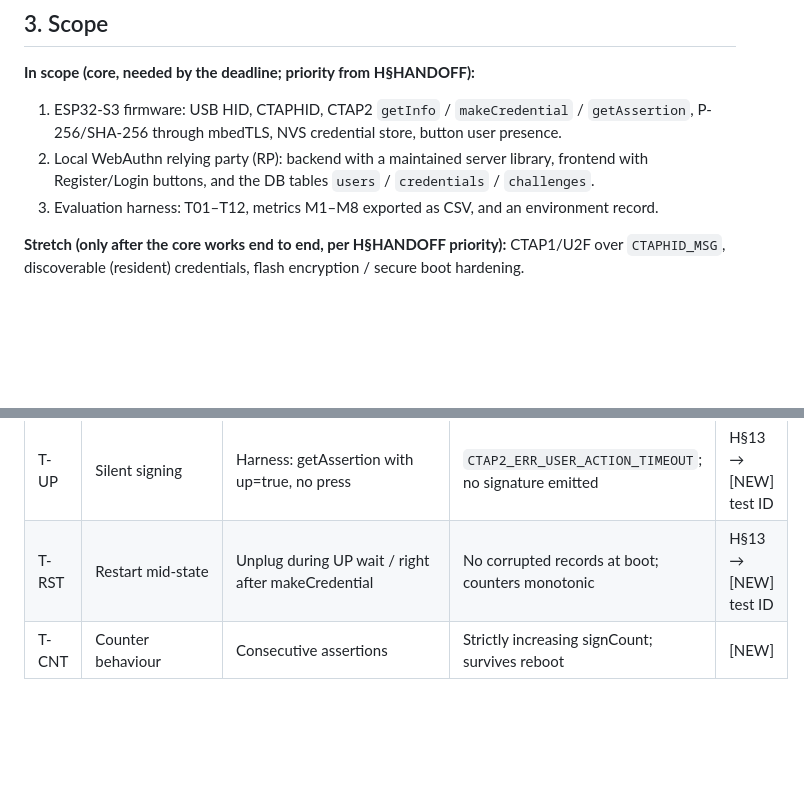
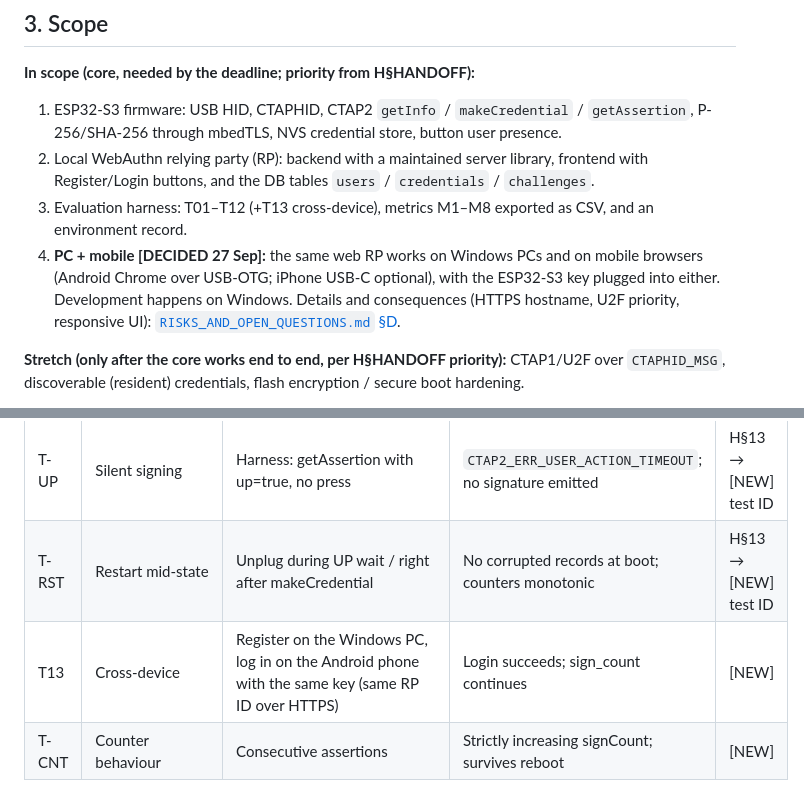
Before and after one commit to Aakash1111111/FIDO2, a Markdown page: PROJECT_SPECIFICATION.md, 2 parts joined by grey strips. GitHub-like rendering; blank space fills up the shorter version.

```diff
--- a/PROJECT_SPECIFICATION.md
+++ b/PROJECT_SPECIFICATION.md
@@ -49,7 +49,8 @@ The research contribution is the **transparent, measurable, layer-by-layer imple
 **In scope (core, needed by the deadline; priority from H§HANDOFF):**
 1. ESP32-S3 firmware: USB HID, CTAPHID, CTAP2 `getInfo` / `makeCredential` / `getAssertion`, P-256/SHA-256 through mbedTLS, NVS credential store, button user presence.
 2. Local WebAuthn relying party (RP): backend with a maintained server library, frontend with Register/Login buttons, and the DB tables `users` / `credentials` / `challenges`.
-3. Evaluation harness: T01–T12, metrics M1–M8 exported as CSV, and an environment record.
+3. Evaluation harness: T01–T12 (+T13 cross-device), metrics M1–M8 exported as CSV, and an environment record.
+4. **PC + mobile [DECIDED 27 Sep]:** the same web RP works on Windows PCs and on mobile browsers (Android Chrome over USB-OTG; iPhone USB-C optional), with the ESP32-S3 key plugged into either. Development happens on Windows. Details and consequences (HTTPS hostname, U2F priority, responsive UI): [`RISKS_AND_OPEN_QUESTIONS.md` §D](RISKS_AND_OPEN_QUESTIONS.md).
 
 **Stretch (only after the core works end to end, per H§HANDOFF priority):** CTAP1/U2F over `CTAPHID_MSG`, discoverable (resident) credentials, flash encryption / secure boot hardening.
 
@@ -377,6 +378,7 @@ Unit → integration → system → security testing (H§22).
 | T12 | Repeated registration/login | Harness loop N trials | Consistent; feeds metrics | H§22 |
 | T-UP | Silent signing | Harness: getAssertion with up=true, no press | `CTAP2_ERR_USER_ACTION_TIMEOUT`; no signature emitted | H§13 → [NEW] test ID |
 | T-RST | Restart mid-state | Unplug during UP wait / right after makeCredential | No corrupted records at boot; counters monotonic | H§13 → [NEW] test ID |
+| T13 | Cross-device | Register on the Windows PC, log in on the Android phone with the same key (same RP ID over HTTPS) | Login succeeds; sign_count continues | [NEW] |
 | T-CNT | Counter behaviour | Consecutive assertions | Strictly increasing signCount; survives reboot | [NEW] |
 
 **Record for reproducibility (H§22):** board model and revision, ESP-IDF version (git describe), toolchain version, component versions (`dependencies.lock`), flashing method, firmware size, compile issues and fixes, boot log, flash time, USB descriptors, report size/framing, host OS + kernel, browser versions, python/package versions (`requirements.lock`), and number of trials. The harness writes `results/<run_id>/environment.json` automatically [NEW].
```
Also changed, not shown: RISKS_AND_OPEN_QUESTIONS.md (+33 -2 lines).
